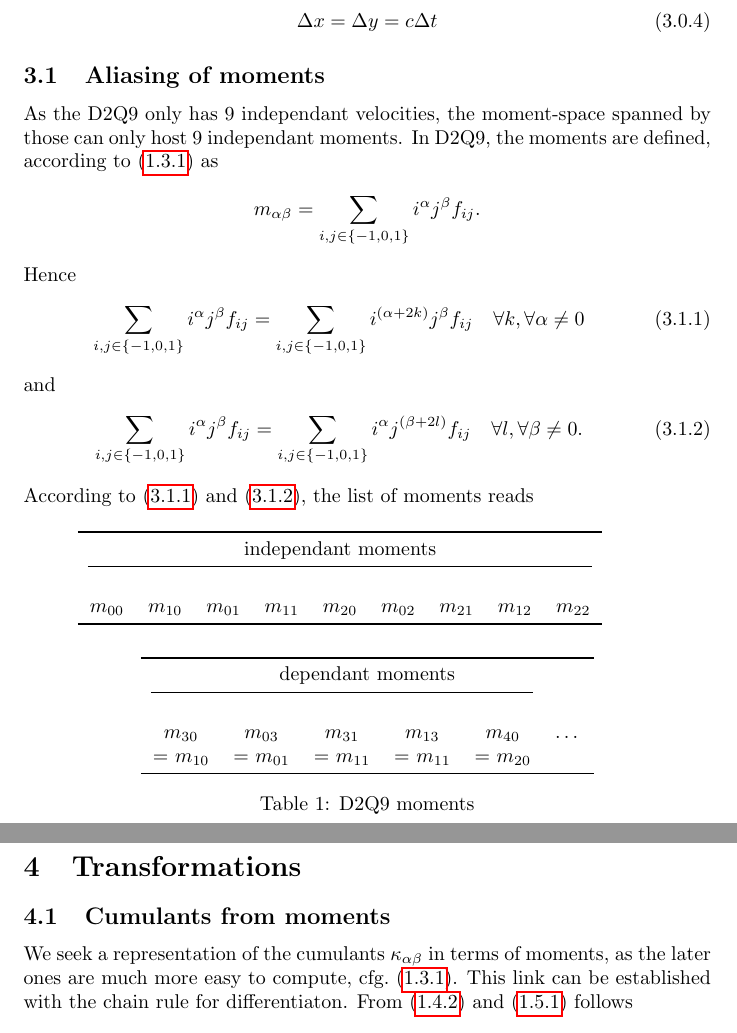
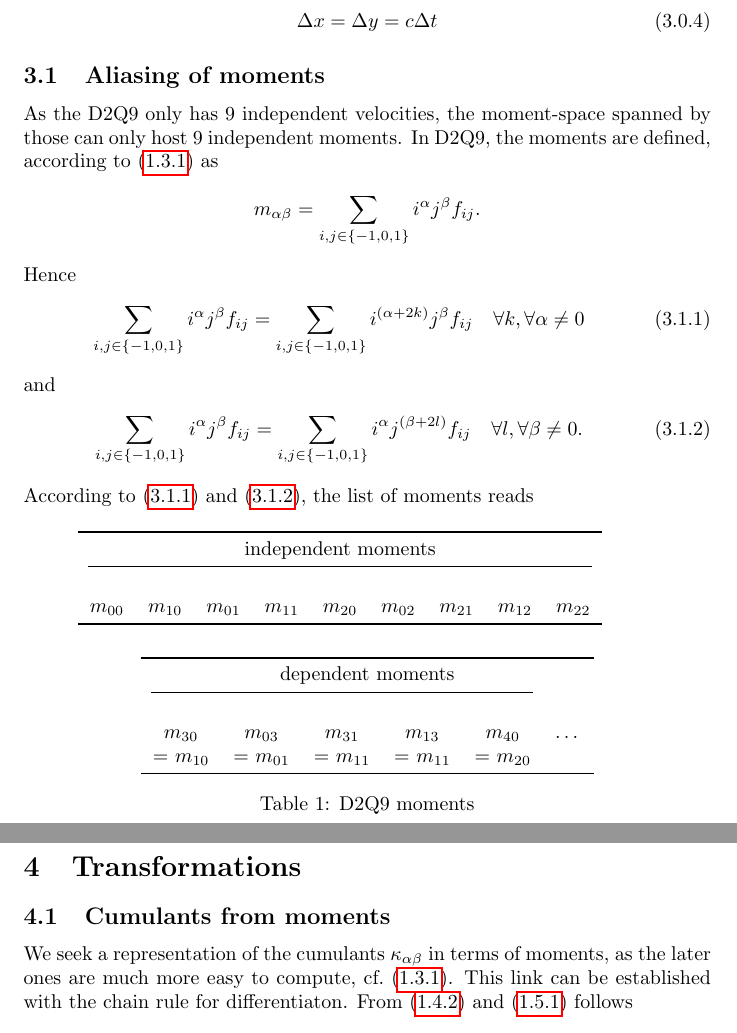
Before and after one commit to FlorianRohm/masters_thesis, a LaTeX document (papers/Geier2015507/notes.tex): two parts of pages 7 and 8 of 28, joined at a grey line, cut so that both start at the same text. Compiled offline with pdfLaTeX.

Commit message:
typos, depend_a_nt and cf_g_.

```diff
--- a/papers/Geier2015507/notes.tex
+++ b/papers/Geier2015507/notes.tex
@@ -177,7 +177,7 @@ The relation between $\Delta x$, $\Delta y$ and $\Delta t$ should be
 \subsection{Aliasing of moments}
 \label{sub:Aliasing of moments}
 
-As the D2Q9 only has $9$ independant velocities, the moment-space spanned by those can only host $9$ independant moments.
+As the D2Q9 only has $9$ independent velocities, the moment-space spanned by those can only host $9$ independent moments.
 In D2Q9, the moments are defined, according to~\eqref{eq:Definition of moments} as
 \begin{equation*}
   m_{\alpha\beta} = \sum_{i,j \in \{-1,0,1\}} i^\alpha j^\beta f_{ij}.
@@ -198,7 +198,7 @@ According to~\eqref{eq:aliasing of moments 1} and~\eqref{eq:aliasing of moments
   \centering
   \begin{tabular}{c cc ccc cc c}
     \toprule
-    \multicolumn{9}{c}{independant moments}  \\
+    \multicolumn{9}{c}{independent moments}  \\
     \cmidrule(lr){1-9} \\
     $m_{00}$   &   $m_{10}$ & $m_{01}$   &   $m_{11}$ & $m_{20}$ & $m_{02}$   &   $m_{21}$ & $m_{12}$   &   $m_{22}$ \\
     \bottomrule
@@ -208,7 +208,7 @@ According to~\eqref{eq:aliasing of moments 1} and~\eqref{eq:aliasing of moments
   \newline
   \begin{tabular}{ccccc c}
     \toprule
-    \multicolumn{6}{c}{dependant moments}   \\
+    \multicolumn{6}{c}{dependent moments}   \\
     \cmidrule(lr){1-5}   \\
     $m_{30}$   & $m_{03}$   & $m_{31}$  & $m_{13}$  & $m_{40}$  & \ldots \\
     = $m_{10}$ & = $m_{01}$ & = $m_{11}$ & = $m_{11}$ & = $m_{20}$ & \\
@@ -224,7 +224,7 @@ According to~\eqref{eq:aliasing of moments 1} and~\eqref{eq:aliasing of moments
 \subsection{Cumulants from moments}
 \label{sub:Cumulants from moments}
 
-We seek a representation of the cumulants $\kappa_{\alpha\beta}$ in terms of moments, as the later ones are much more easy to compute, cfg.~\eqref{eq:Definition of moments}. This link can be established with the chain rule for differentiaton.
+We seek a representation of the cumulants $\kappa_{\alpha\beta}$ in terms of moments, as the later ones are much more easy to compute, cf.~\eqref{eq:Definition of moments}. This link can be established with the chain rule for differentiaton.
 From~\eqref{eq:alternative representation of moments} and~\eqref{eq:Definition of cumulants} follows
 \begin{equation}
   \kappa_{00} = \ln(F(0,0)) = \ln(m_{00}) = \ln(\rho).
```
